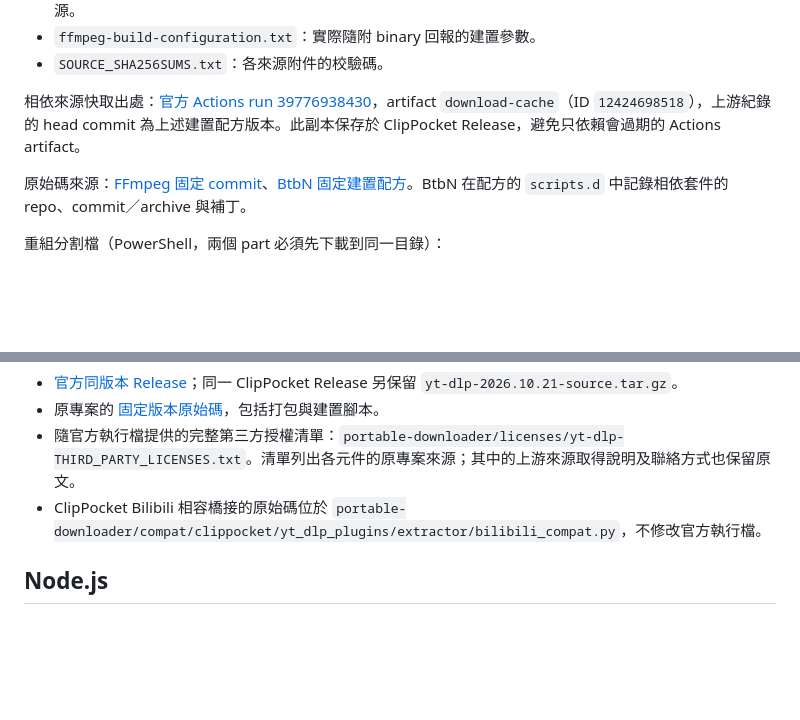
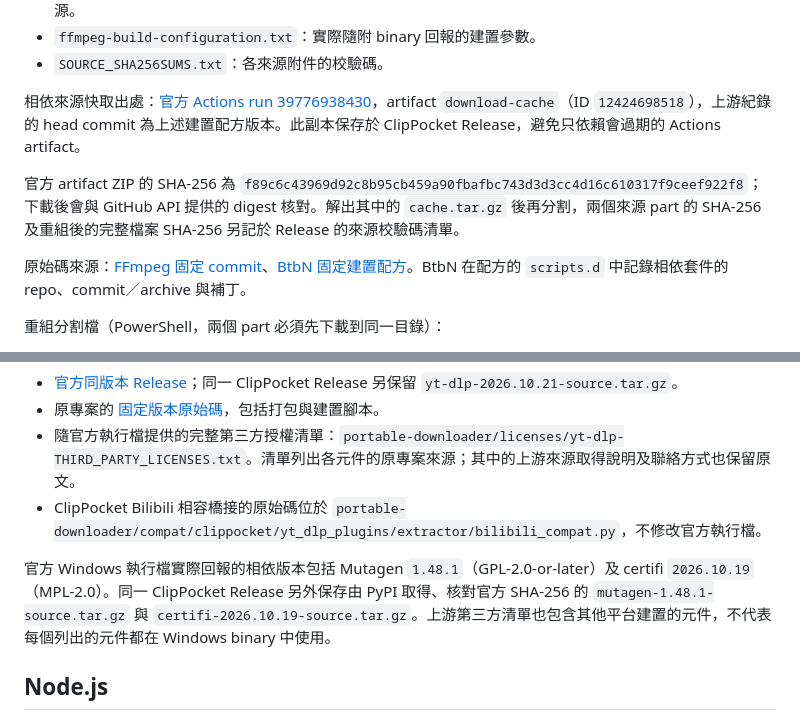
Before and after one commit to koviankevin/ClipPocket, a Markdown page: THIRD_PARTY_SOURCES.md, 2 parts joined by grey strips. GitHub-like rendering; blank space fills up the shorter version.

Commit message:
Clarify direct download and source provenance

```diff
--- a/THIRD_PARTY_SOURCES.md
+++ b/THIRD_PARTY_SOURCES.md
@@ -15,6 +15,8 @@
 - `SOURCE_SHA256SUMS.txt`：各來源附件的校驗碼。
 
 相依來源快取出處：[官方 Actions run 39776938430](https://github.com/BtbN/FFmpeg-Builds/actions/runs/39776938430)，artifact `download-cache`（ID `12424698518`），上游紀錄的 head commit 為上述建置配方版本。此副本保存於 ClipPocket Release，避免只依賴會過期的 Actions artifact。
+
+官方 artifact ZIP 的 SHA-256 為 `f89c6c43969d92c8b95cb459a90fbafbc743d3d3cc4d16c610317f9ceef922f8`；下載後會與 GitHub API 提供的 digest 核對。解出其中的 `cache.tar.gz` 後再分割，兩個來源 part 的 SHA-256 及重組後的完整檔案 SHA-256 另記於 Release 的來源校驗碼清單。
 
 原始碼來源：[FFmpeg 固定 commit](https://github.com/FFmpeg/FFmpeg/tree/4cf298e66a20dd90e8b7c62333ab5812596835ec)、[BtbN 固定建置配方](https://github.com/BtbN/FFmpeg-Builds/tree/937868360a21d711ec94a33f5591d345ad9b7754)。BtbN 在配方的 `scripts.d` 中記錄相依套件的 repo、commit／archive 與補丁。
 
@@ -44,6 +46,8 @@ FFmpeg 為 GPLv3 建置，授權全文見 `portable-downloader/licenses/ffmpeg-G
 - 隨官方執行檔提供的完整第三方授權清單：`portable-downloader/licenses/yt-dlp-THIRD_PARTY_LICENSES.txt`。清單列出各元件的原專案來源；其中的上游來源取得說明及聯絡方式也保留原文。
 - ClipPocket Bilibili 相容橋接的原始碼位於 `portable-downloader/compat/clippocket/yt_dlp_plugins/extractor/bilibili_compat.py`，不修改官方執行檔。
 
+官方 Windows 執行檔實際回報的相依版本包括 Mutagen `1.48.1`（GPL-2.0-or-later）及 certifi `2026.10.19`（MPL-2.0）。同一 ClipPocket Release 另外保存由 PyPI 取得、核對官方 SHA-256 的 `mutagen-1.48.1-source.tar.gz` 與 `certifi-2026.10.19-source.tar.gz`。上游第三方清單也包含其他平台建置的元件，不代表每個列出的元件都在 Windows binary 中使用。
+
 ## Node.js
 
 隨附 Node.js `v24.19.0` Windows x64，未修改。[官方固定版本下載與來源](https://nodejs.org/dist/v24.19.0/)，原始碼檔為 `node-v24.19.0.tar.gz`；完整授權與第三方 notices 已保留於 `portable-downloader/licenses/node-LICENSE.txt`。
```
Also changed, not shown: README.md (+1 -1 lines).
